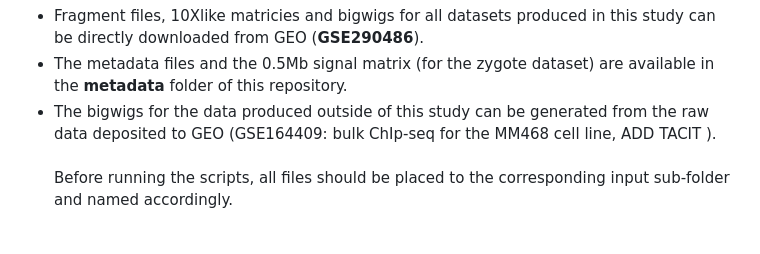
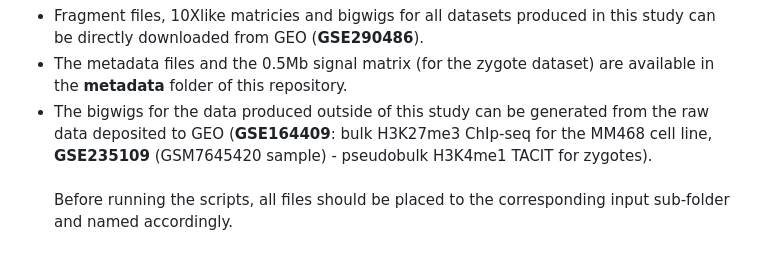
Before and after one commit to vallotlab/OneCell_CUTTag, a Markdown page: README.md, the part around the change. Drawn GitHub-style.

```diff
--- a/README.md
+++ b/README.md
@@ -210,7 +210,7 @@ The **input** folder should be created by the user and organized as follows :
 
 - Fragment files, 10Xlike matricies and bigwigs for all datasets produced in this study can be directly downloaded from GEO (**GSE290486**).
 - The metadata files and the 0.5Mb signal matrix (for the zygote dataset) are available in the **metadata** folder of this repository.
-- The bigwigs for the data produced outside of this study can be generated from the raw data deposited to GEO (GSE164409: bulk ChIp-seq for the MM468 cell line, ADD TACIT ).
+- The bigwigs for the data produced outside of this study can be generated from the raw data deposited to GEO (**GSE164409**: bulk H3K27me3 ChIp-seq for the MM468 cell line, **GSE235109** (GSM7645420  sample) - pseudobulk H3K4me1 TACIT for zygotes).
 \
 \
 Before running the scripts, all files should be placed to the corresponding input sub-folder and named accordingly.
```
